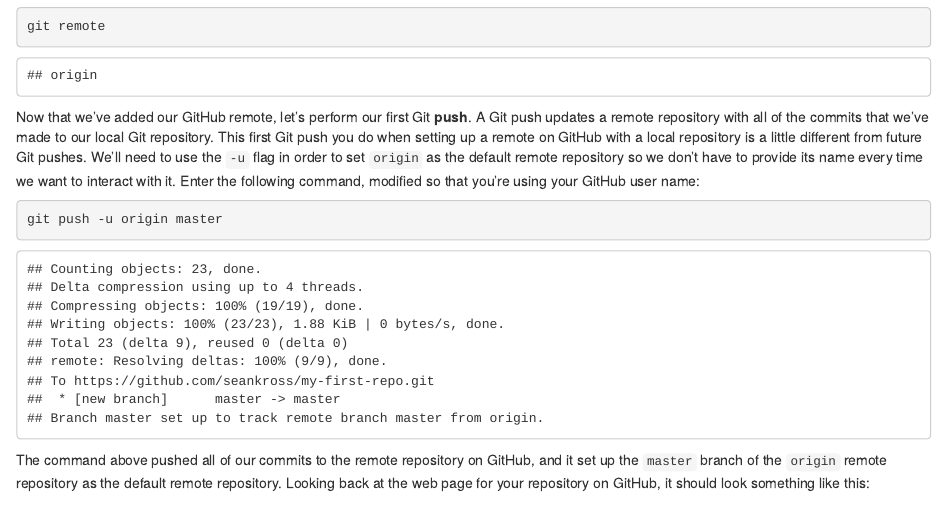
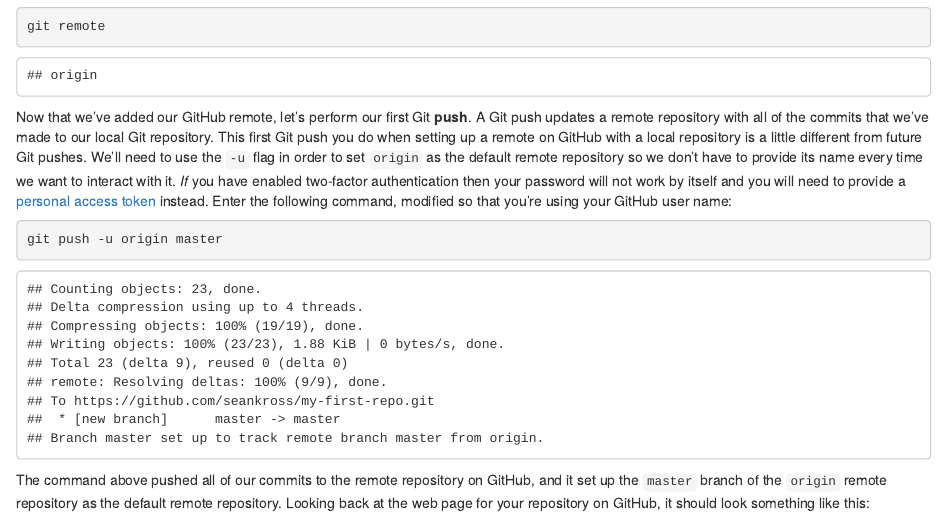
Before and after one commit to seankross/the-unix-workbench, an R Markdown document (06-Git-and-GitHub.Rmd): the page in a window 1100 px wide, from 16830 px down. Rendered offline with R 4.5, knitr and Pandoc, with nearby package versions; drawn as R Markdown's standard HTML page in place of the format the file asks for.

Commit message:
Added note on 2FA credentials

````diff
--- a/06-Git-and-GitHub.Rmd
+++ b/06-Git-and-GitHub.Rmd
@@ -1110,7 +1110,9 @@ our local Git repository. This first Git push you do when setting up a remote
 on GitHub with a local repository is a little different from future Git pushes.
 We'll need to use the `-u` flag in order to set `origin` as the default remote
 repository so we don't have to provide its name every time we want to interact
-with it. Enter the following command, modified so that you're using your GitHub
+with it. *If* you have enabled two-factor authentication then your password
+will not work by itself and you will need to provide a [personal access token](https://help.github.com/articles/creating-a-personal-access-token-for-the-command-line/)
+instead. Enter the following command, modified so that you're using your GitHub
 user name:
 
 ```{r, engine='bash', eval=FALSE}
````
